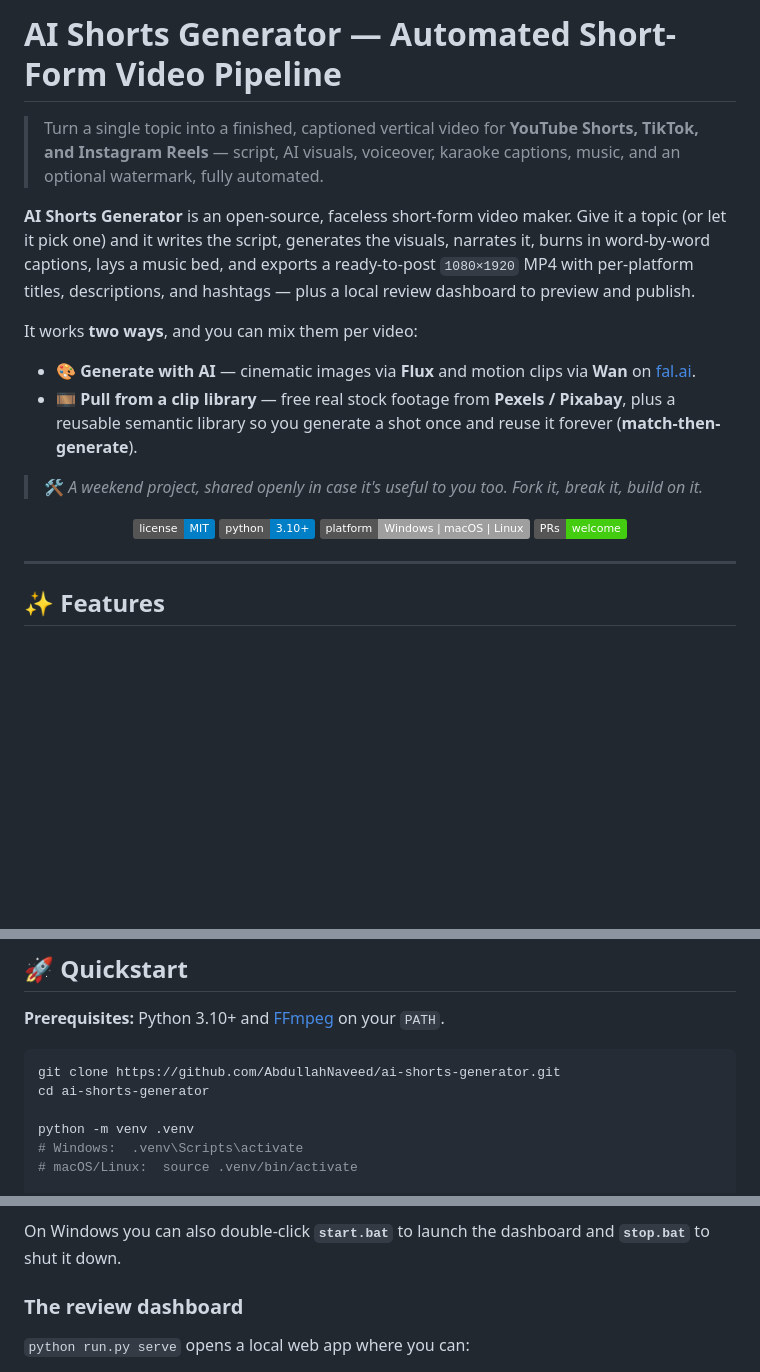
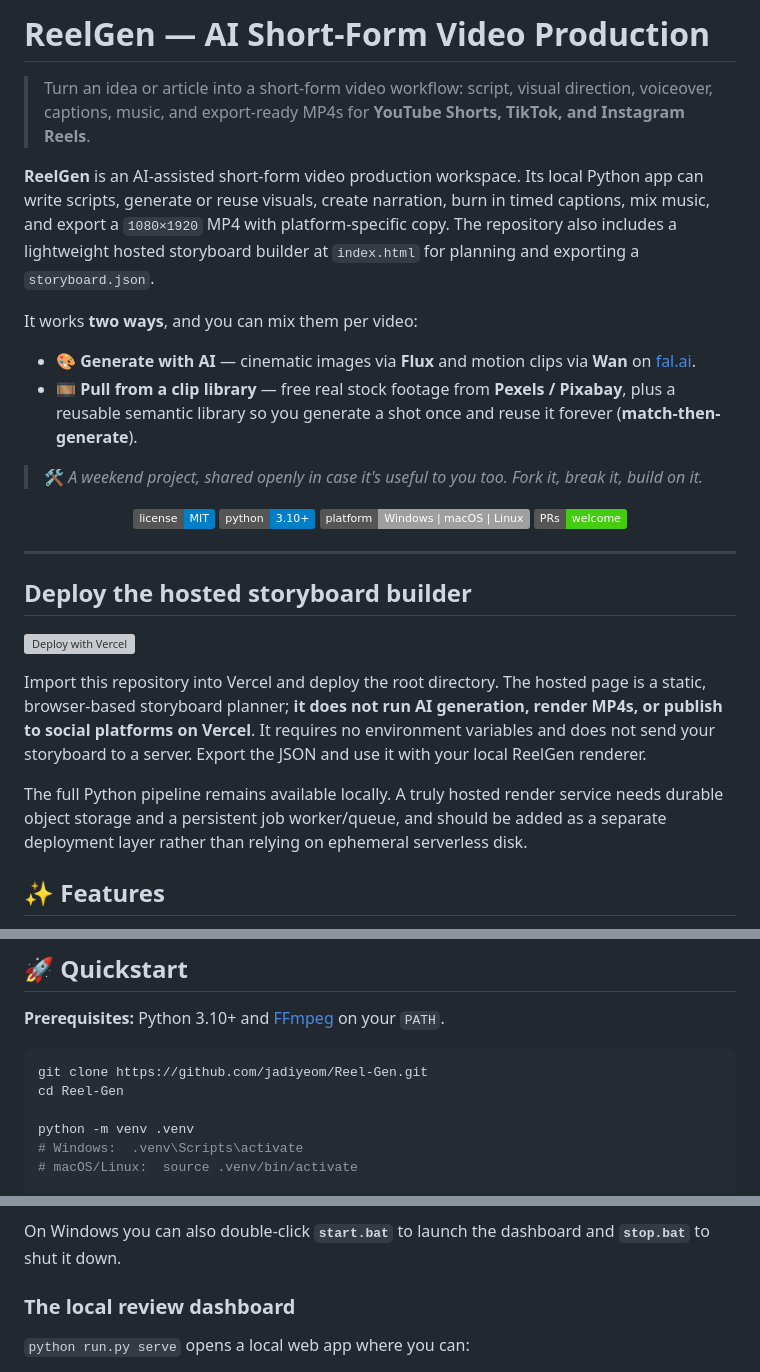
Before and after one commit to jadiyeom/Reel-Gen, a Markdown page: README.md, 3 parts joined by grey strips. GitHub-like rendering; badges without logos; blank space fills up the shorter version; grey boxes are pictures that could not be loaded.

Commit message:
Document ReelGen hosted storyboard builder and deployment scope

````diff
--- a/README.md
+++ b/README.md
@@ -1,8 +1,8 @@
-# AI Shorts Generator — Automated Short-Form Video Pipeline
+# ReelGen — AI Short-Form Video Production
 
-> Turn a single topic into a finished, captioned vertical video for **YouTube Shorts, TikTok, and Instagram Reels** — script, AI visuals, voiceover, karaoke captions, music, and an optional watermark, fully automated.
+> Turn an idea or article into a short-form video workflow: script, visual direction, voiceover, captions, music, and export-ready MP4s for **YouTube Shorts, TikTok, and Instagram Reels**.
 
-**AI Shorts Generator** is an open-source, faceless short-form video maker. Give it a topic (or let it pick one) and it writes the script, generates the visuals, narrates it, burns in word-by-word captions, lays a music bed, and exports a ready-to-post `1080×1920` MP4 with per-platform titles, descriptions, and hashtags — plus a local review dashboard to preview and publish.
+**ReelGen** is an AI-assisted short-form video production workspace. Its local Python app can write scripts, generate or reuse visuals, create narration, burn in timed captions, mix music, and export a `1080×1920` MP4 with platform-specific copy. The repository also includes a lightweight hosted storyboard builder at `index.html` for planning and exporting a `storyboard.json`.
 
 It works **two ways**, and you can mix them per video:
 
@@ -19,6 +19,14 @@ It works **two ways**, and you can mix them per video:
 </p>
 
 ---
+
+## Deploy the hosted storyboard builder
+
+[![Deploy with Vercel](https://vercel.com/button)](https://vercel.com/new/clone?repository-url=https%3A%2F%2Fgithub.com%2Fjadiyeom%2FReel-Gen&project-name=reelgen)
+
+Import this repository into Vercel and deploy the root directory. The hosted page is a static, browser-based storyboard planner; **it does not run AI generation, render MP4s, or publish to social platforms on Vercel**. It requires no environment variables and does not send your storyboard to a server. Export the JSON and use it with your local ReelGen renderer.
+
+The full Python pipeline remains available locally. A truly hosted render service needs durable object storage and a persistent job worker/queue, and should be added as a separate deployment layer rather than relying on ephemeral serverless disk.
 
 ## ✨ Features
 
@@ -54,8 +62,8 @@ Each scene is a cinematic moving image; the only on-screen text is the karaoke c
 **Prerequisites:** Python 3.10+ and [FFmpeg](https://ffmpeg.org/download.html) on your `PATH`.
 
 ```bash
-git clone https://github.com/AbdullahNaveed/ai-shorts-generator.git
-cd ai-shorts-generator
+git clone https://github.com/jadiyeom/Reel-Gen.git
+cd Reel-Gen
 
 python -m venv .venv
 # Windows:  .venv\Scripts\activate
@@ -95,7 +103,7 @@ Video format defaults to portrait 9:16. Select `--aspect-ratio 16:9` for a 1920
 
 On Windows you can also double-click **`start.bat`** to launch the dashboard and **`stop.bat`** to shut it down.
 
-### The review dashboard
+### The local review dashboard
 
 `python run.py serve` opens a local web app where you can:
 
````
